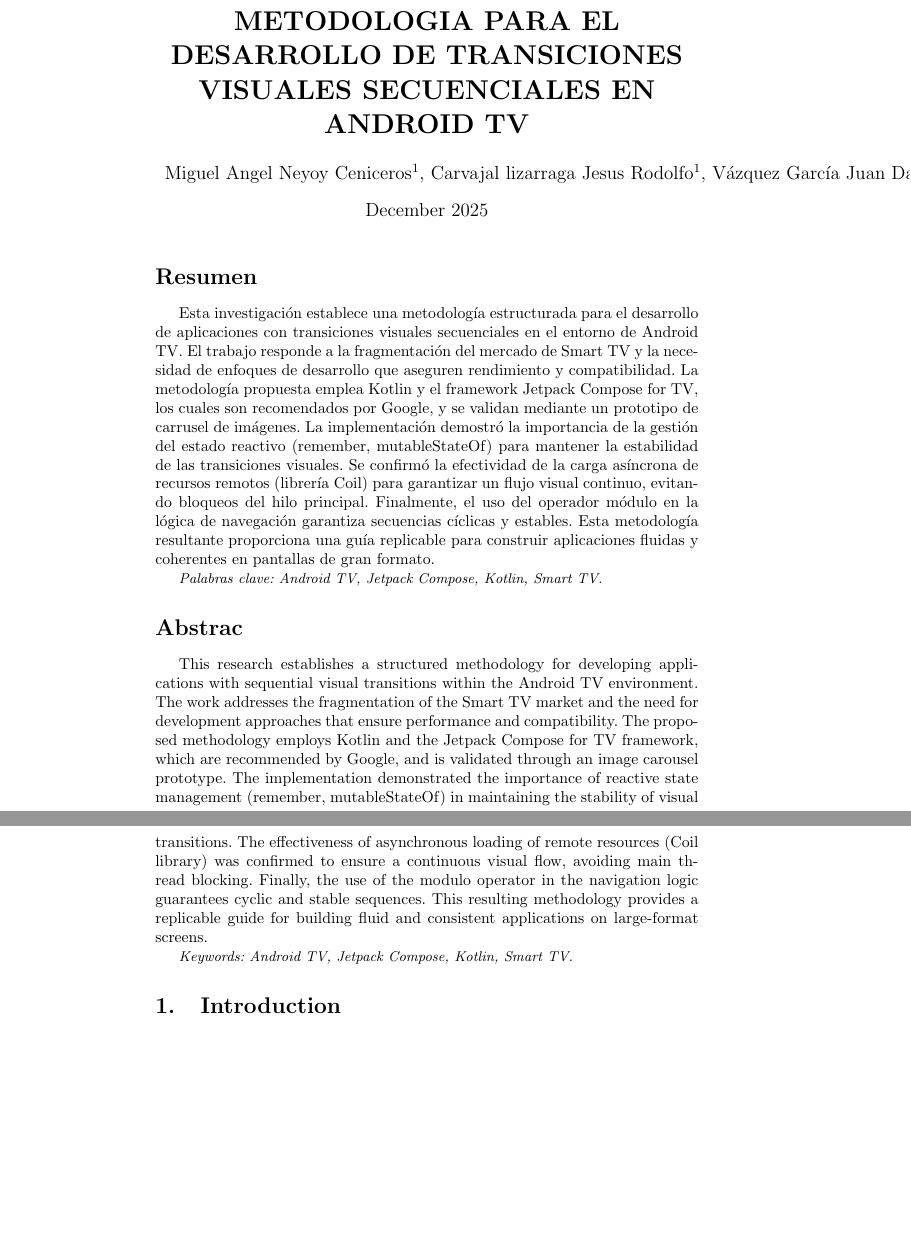
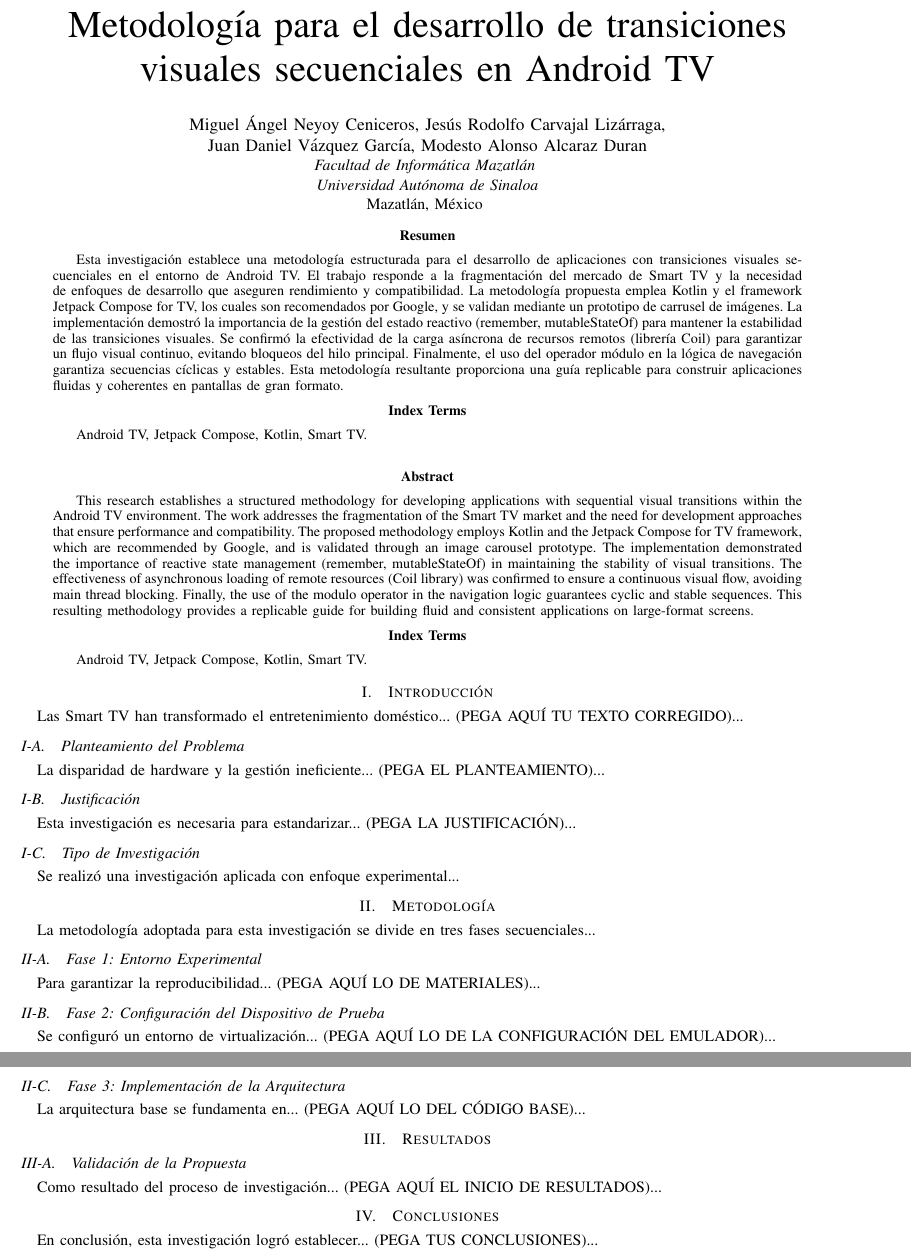
Before and after one commit to MiguelNeyoy/Paper-Metodologi-AndroidTV, a LaTeX paper (MetodologiaAndroidTV.tex): two parts of pages 1 and 2 of 2, joined at a grey line, cut at the place of the change, the shorter picture padded with empty space. Compiled offline with pdfLaTeX.

Commit message:
Se añadieron formatos correspondientes al templete

```diff
--- a/MetodologiaAndroidTV.tex
+++ b/MetodologiaAndroidTV.tex
@@ -1,3 +0,0 @@
-\documentclass{article}
-\usepackage[spanish]{babel}
-\usepackage{graphicx} % Required for inserting images
@@ -4,26 +8,93 @@
 
 
-\title{\textbf{METODOLOGIA PARA EL DESARROLLO DE TRANSICIONES VISUALES SECUENCIALES EN ANDROID TV}}
-\author{Miguel Angel Neyoy Ceniceros$^1$, Carvajal lizarraga Jesus Rodolfo$^1$, Vázquez García Juan Daniel$^1$, Alcaraz Duran Modesto Alonso$^1$}
-\date{December 2025}
 \begin{document}
 
-\maketitle
-\renewcommand{\abstractname}{Resumen}
-\section*{Resumen}
+\title{Metodología para el desarrollo de transiciones visuales secuenciales en Android TV}
 
-Esta investigación establece una metodología estructurada para el desarrollo de aplicaciones con transiciones visuales secuenciales en el entorno de Android TV. El trabajo responde a la fragmentación del mercado de Smart TV y la necesidad de enfoques de desarrollo que aseguren rendimiento y compatibilidad. La metodología propuesta emplea Kotlin y el framework Jetpack Compose for TV, los cuales son recomendados por Google, y se validan mediante un prototipo de carrusel de imágenes. La implementación demostró la importancia de la gestión del estado reactivo (remember, mutableStateOf) para mantener la estabilidad de las transiciones visuales. Se confirmó la efectividad de la carga asíncrona de recursos remotos (librería Coil) para garantizar un flujo visual continuo, evitando bloqueos del hilo principal. Finalmente, el uso del operador módulo en la lógica de navegación garantiza secuencias cíclicas y estables. Esta metodología resultante proporciona una guía replicable para construir aplicaciones fluidas y coherentes en pantallas de gran formato.
+\author{\IEEEauthorblockN{Miguel Ángel Neyoy Ceniceros, Jesús Rodolfo Carvajal Lizárraga,\\
+        Juan Daniel Vázquez García, Modesto Alonso Alcaraz Duran}
+    \IEEEauthorblockA{\textit{Facultad de Informática Mazatlán} \\
+        \textit{Universidad Autónoma de Sinaloa}\\
+        Mazatlán, México \\
+    }}
 
+\maketitle % Esto genera el bloque de título
+% --- RESUMEN (Español) ---
+\begin{abstract}
+    Esta investigación establece una metodología estructurada para el desarrollo de aplicaciones con
+    transiciones visuales secuenciales en el entorno de Android TV. El trabajo responde a la fragmentación
+    del mercado de Smart TV y la necesidad de enfoques de desarrollo que aseguren rendimiento y
+    compatibilidad. La metodología propuesta emplea Kotlin y el framework Jetpack Compose for TV, los
+    cuales son recomendados por Google, y se validan mediante un prototipo de carrusel de imágenes. La
+    implementación demostró la importancia de la gestión del estado reactivo (remember, mutableStateOf)
+    para mantener la estabilidad de las transiciones visuales. Se confirmó la efectividad de la carga asíncrona
+    de recursos remotos (librería Coil) para garantizar un flujo visual continuo, evitando bloqueos del hilo
+    principal. Finalmente, el uso del operador módulo en la lógica de navegación garantiza secuencias
+    cíclicas y estables. Esta metodología resultante proporciona una guía replicable para construir
+    aplicaciones fluidas y coherentes en pantallas de gran formato.
+\end{abstract}
 
-    {\small \textit{Palabras clave: Android TV, Jetpack Compose, Kotlin, Smart TV.}}
+\begin{IEEEkeywords}
+    Android TV, Jetpack Compose, Kotlin, Smart TV.
+\end{IEEEkeywords}
 
+% --- ABSTRACT (Inglés) ---
 
-\section*{Abstrac}
-This research establishes a structured methodology for developing applications with sequential visual transitions within the Android TV environment. The work addresses the fragmentation of the Smart TV market and the need for development approaches that ensure performance and compatibility. The proposed methodology employs Kotlin and the Jetpack Compose for TV framework, which are recommended by Google, and is validated through an image carousel prototype. The implementation demonstrated the importance of reactive state management (remember, mutableStateOf) in maintaining the stability of visual transitions. The effectiveness of asynchronous loading of remote resources (Coil library) was confirmed to ensure a continuous visual flow, avoiding main thread blocking. Finally, the use of the modulo operator in the navigation logic guarantees cyclic and stable sequences. This resulting methodology provides a replicable guide for building fluid and consistent applications on large-format screens.
+\vspace{0.5cm}
+\renewcommand\abstractname{Abstract}
+\begin{abstract}
+    This research establishes a structured methodology for developing applications with sequential visual
+    transitions within the Android TV environment. The work addresses the fragmentation of the Smart TV
+    market and the need for development approaches that ensure performance and compatibility. The
+    proposed methodology employs Kotlin and the Jetpack Compose for TV framework, which are
+    recommended by Google, and is validated through an image carousel prototype. The implementation
+    demonstrated the importance of reactive state management (remember, mutableStateOf) in maintaining
+    the stability of visual transitions. The effectiveness of asynchronous loading of remote resources (Coil
+    library) was confirmed to ensure a continuous visual flow, avoiding main thread blocking. Finally, the use
+    of the modulo operator in the navigation logic guarantees cyclic and stable sequences. This resulting
+    methodology provides a replicable guide for building fluid and consistent applications on large-format
+    screens.
+\end{abstract}
 
-    {\small \textit{Keywords: Android TV, Jetpack Compose, Kotlin, Smart TV.}}
+\begin{IEEEkeywords}
+    Android TV, Jetpack Compose, Kotlin, Smart TV.
+\end{IEEEkeywords}
 
-\section{Introduction}
+% --- INTRODUCCIÓN ---
+\section{Introducción}
+Las Smart TV han transformado el entretenimiento doméstico... (PEGA AQUÍ TU TEXTO CORREGIDO)...
+
+\subsection{Planteamiento del Problema}
+La disparidad de hardware y la gestión ineficiente... (PEGA EL PLANTEAMIENTO)...
+
+\subsection{Justificación}
+Esta investigación es necesaria para estandarizar... (PEGA LA JUSTIFICACIÓN)...
+
+\subsection{Tipo de Investigación}
+Se realizó una investigación aplicada con enfoque experimental...
+
+% --- METODOLOGÍA ---
+\section{Metodología}
+La metodología adoptada para esta investigación se divide en tres fases secuenciales...
+
+\subsection{Fase 1: Entorno Experimental}
+Para garantizar la reproducibilidad... (PEGA AQUÍ LO DE MATERIALES)...
+
+\subsection{Fase 2: Configuración del Dispositivo de Prueba}
+Se configuró un entorno de virtualización... (PEGA AQUÍ LO DE LA CONFIGURACIÓN DEL EMULADOR)...
+
+\subsection{Fase 3: Implementación de la Arquitectura}
+La arquitectura base se fundamenta en... (PEGA AQUÍ LO DEL CÓDIGO BASE)...
+
+% --- RESULTADOS ---
+\section{Resultados}
+
+\subsection{Validación de la Propuesta}
+Como resultado del proceso de investigación... (PEGA AQUÍ EL INICIO DE RESULTADOS)...
+
+% --- CONCLUSIONES ---
+\section{Conclusiones}
+En conclusión, esta investigación logró establecer... (PEGA TUS CONCLUSIONES)...
 
 
 \end{document}
```
Also changed, not shown: MetodologiaAndroidTV.pdf, MetodologiaAndroidTV.tex (7 more changed lines), 5 other files.
